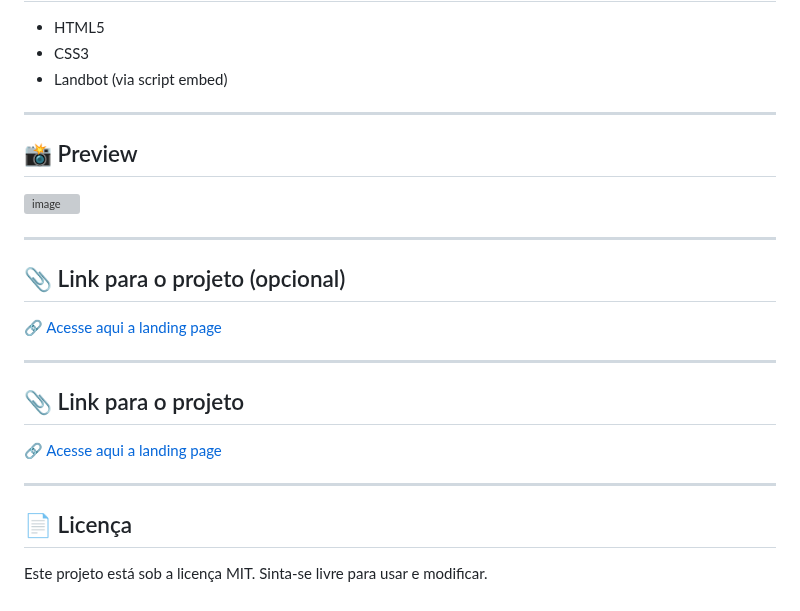
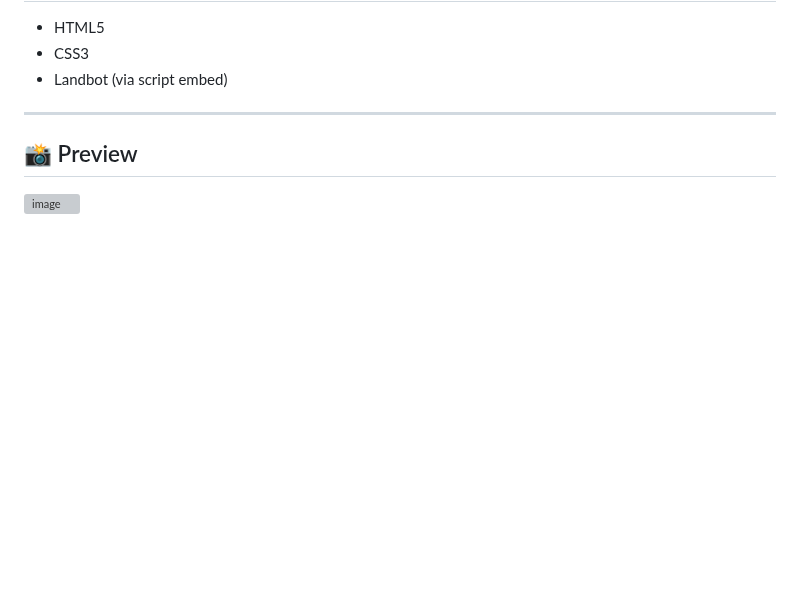
Before and after one commit to Fabi0S0uza/desafio-furia, a Markdown page: README.md, the part around the change. Drawn GitHub-style; blank space fills up the shorter version; grey boxes are pictures that could not be loaded.

```diff
--- a/README.md
+++ b/README.md
@@ -95,26 +95,3 @@ Criar uma **landing page** com visual atrativo e recursos interativos, voltada p
 ## 📸 Preview
 
 ![image](https://github.com/user-attachments/assets/cc4f892d-6c5a-417d-bb78-e15b37555606)
-
-
----
-
-## 📎 Link para o projeto (opcional)
-
-[🔗 Acesse aqui a landing page](#)
-
-
-
-
-
----
-
-## 📎 Link para o projeto
-
-[🔗 Acesse aqui a landing page](#)
-
----
-
-## 📄 Licença
-
-Este projeto está sob a licença MIT. Sinta-se livre para usar e modificar.
```
